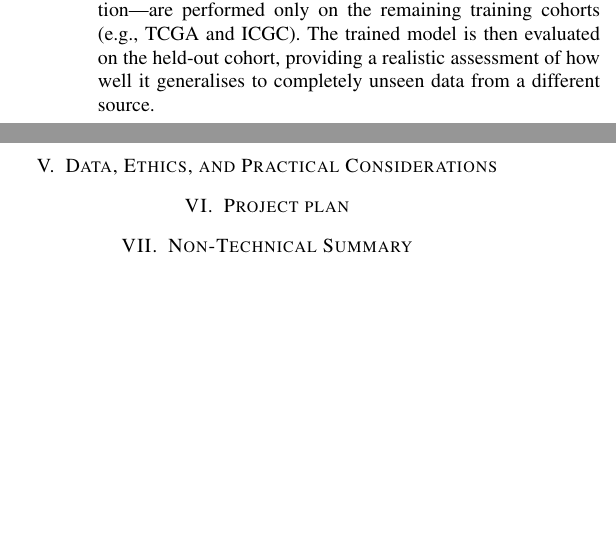
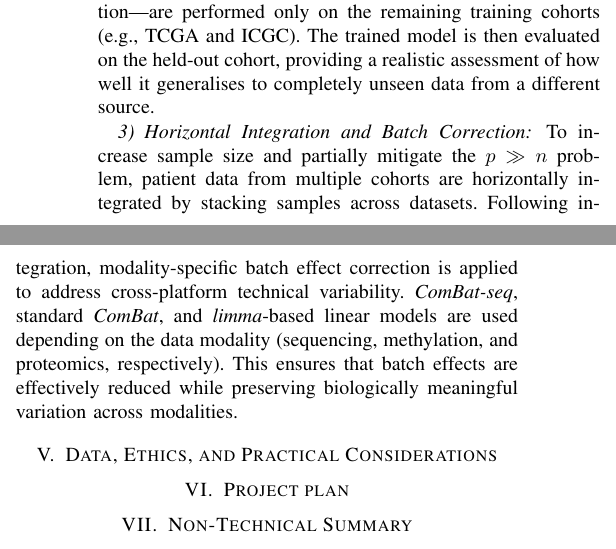
Before and after one commit to Singh-Aman08/research-portfolio-bioscience, a LaTeX paper (main.tex): two parts of the columns of page 3 of 4, joined at a grey line, cut so that both start at the same text, the shorter picture padded with empty space. Compiled offline with pdfLaTeX; a missing font is replaced by an installed copy or a similar font; a LaTeX package or settings file that is missing is left out.

Commit message:
Proposed Methodology - Update

```diff
--- a/main.tex
+++ b/main.tex
@@ -68,7 +68,7 @@ To systematically address the imbalance between predictive performance, feature-
 The technical pipeline of the proposed framework is presented below in a stepwise manner.
 \subsubsection{Data Collection and Preprocessing} High-dimensional multi-omics datasets are obtained from globally curated repositories, including TCGA, ICGC, and NCBI GEO, enabling cross-cohort analysis across diverse cancer types. To ensure consistency while preserving cohort-specific characteristics, each dataset is processed independently through parallel preprocessing pipelines. Within each cohort, modality-specific normalisation techniques are applied (e.g., TPM/CPM scaling for RNA-Seq and Noob normalisation for DNA methylation) to harmonise measurement scales. Missing values are subsequently handled using robust non-parametric imputation methods, such as MissForest or KNN imputation, ensuring minimal information loss and maintaining data integrity for downstream analysis.
 \subsubsection{Leave-One-Cohort-Out (LOCO) Strategy} To prevent data leakage and ensure a fair evaluation, a Leave-One-Cohort-Out (LOCO) strategy is applied at an early stage of the pipeline. In this approach, one entire dataset (for example, GEO) is set aside as an independent test cohort and is not used during model development. All preprocessing steps—such as batch effect correction, feature selection, and data integration—are performed only on the remaining training cohorts (e.g., TCGA and ICGC). The trained model is then evaluated on the held-out cohort, providing a realistic assessment of how well it generalises to completely unseen data from a different source.
-
+\subsubsection{Horizontal Integration and Batch Correction} To increase sample size and partially mitigate the \( p \gg n \) problem, patient data from multiple cohorts are horizontally integrated by stacking samples across datasets. Following integration, modality-specific batch effect correction is applied to address cross-platform technical variability. \textit{ComBat-seq}, standard \textit{ComBat}, and \textit{limma}-based linear models are used depending on the data modality (sequencing, methylation, and proteomics, respectively). This ensures that batch effects are effectively reduced while preserving biologically meaningful variation across modalities.
 
 
 \section{Data, Ethics, and Practical Considerations}
```
